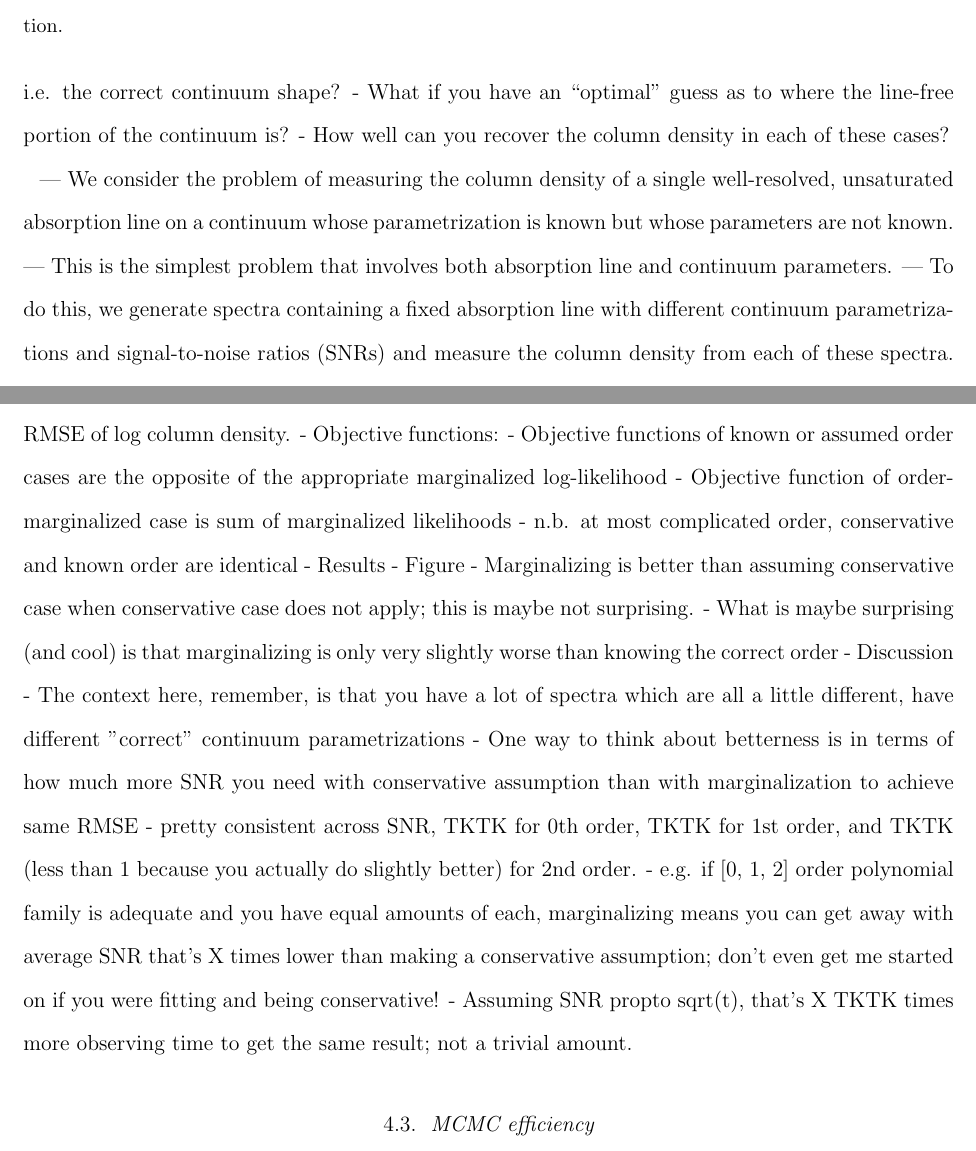
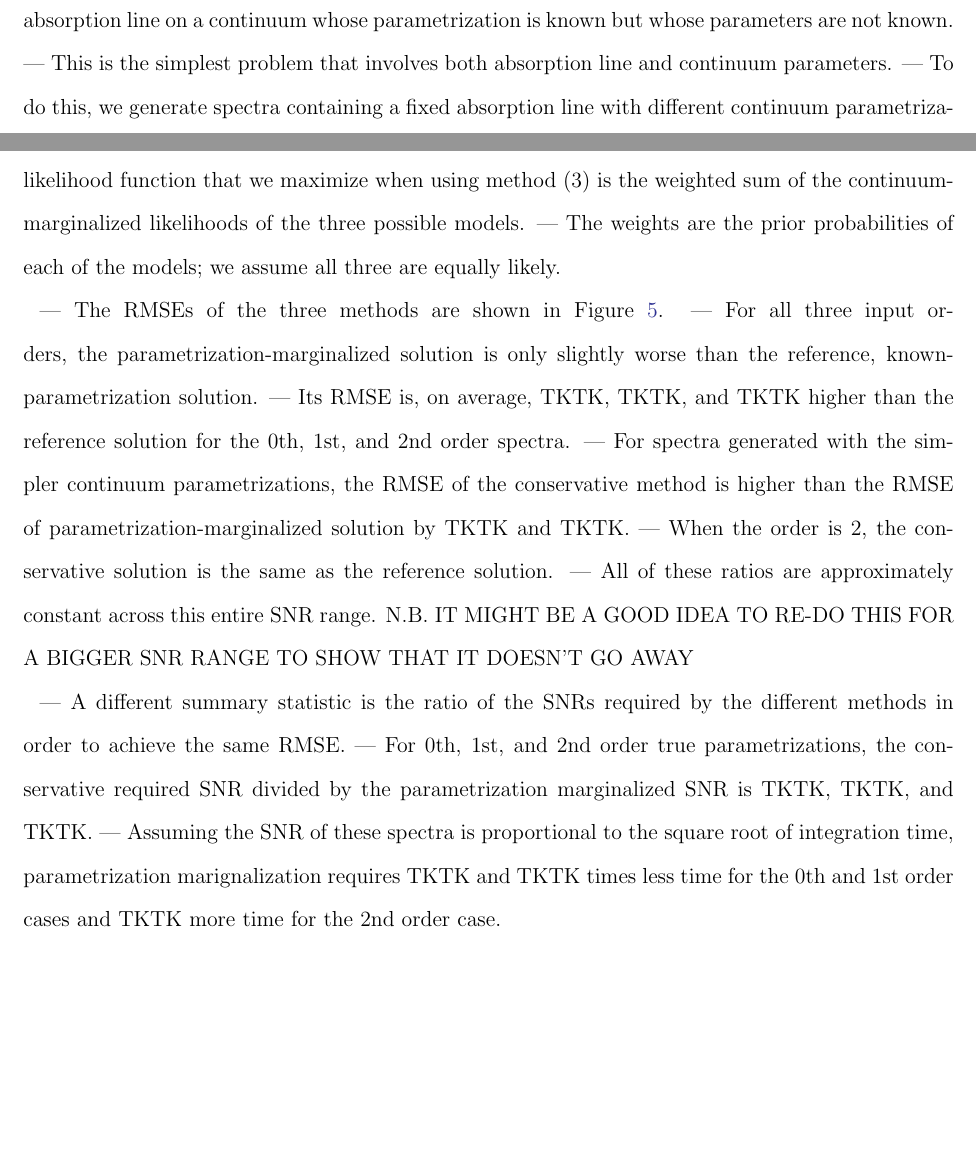
Before and after one commit to ktchrn/analytic-marginalization-paper, a LaTeX paper (main.tex): two parts of pages 12 and 14 of 20 before the commit and two parts of pages 11 and 14 of 20 after it, joined at a grey line, cut at the place of the change, the shorter picture padded with empty space. Compiled offline with pdfLaTeX.

Commit message:
vertical draft of practical test cases 2; pdf version

```diff
--- a/main.tex
+++ b/main.tex
@@ -329,7 +323,3 @@ We find that continuum marginalization can increase the accuracy and precision o
-      - What if you also know the continuum parameters, i.e. the correct continuum shape?
-      - What if you have an ``optimal'' guess as to where the line-free portion of the continuum is?
-    - How well can you recover the column density in each of these cases?
-
 | We consider the problem of measuring the column density of a single well-resolved, unsaturated absorption line on a continuum whose parametrization is known but whose parameters are not known.
 | This is the simplest problem that involves both absorption line and continuum parameters.
 | To do this, we generate spectra containing a fixed absorption line with different continuum parametrizations and signal-to-noise ratios (SNRs) and measure the column density from each of these spectra.
@@ -370,18 +351,0 @@ We find that continuum marginalization can increase the accuracy and precision o
-- Method
-  - As before, make spectra; same number, same orders.
-  - SNRs now 10 to 50; want to show that relative quality is consistent even as SNR gets high
-  - "well" is again RMSE of log column density.
-  - Objective functions:
-    - Objective functions of known or assumed order cases are the opposite of the appropriate marginalized log-likelihood
-    - Objective function of order-marginalized case is sum of marginalized likelihoods
-    - n.b. at most complicated order, conservative and known order are identical
-- Results
-  - Figure
-  - Marginalizing is better than assuming conservative case when conservative case does not apply; this is maybe not surprising.
-  - What is maybe surprising (and cool) is that marginalizing is only very slightly worse than knowing the correct order
-- Discussion
-  - The context here, remember, is that you have a lot of spectra which are all a little different, have different "correct" continuum parametrizations
-  - One way to think about betterness is in terms of how much more SNR you need with conservative assumption than with marginalization to achieve same RMSE
-  - pretty consistent across SNR, TKTK for 0th order, TKTK for 1st order, and TKTK (less than 1 because you actually do slightly better) for 2nd order.
-  - e.g. if [0, 1, 2] order polynomial family is adequate and you have equal amounts of each, marginalizing means you can get away with average SNR that's X times lower than making a conservative assumption; don't even get me started on if you were fitting and being conservative!
-  - Assuming SNR propto sqrt(t), that's X TKTK times more observing time to get the same result; not a trivial amount.
@@ -389,3 +361,17 @@ We find that continuum marginalization can increase the accuracy and precision o
+| The likelihood function that we maximize when using method (3) is the weighted sum of the continuum-marginalized likelihoods of the three possible models.
+| The weights are the prior probabilities of each of the models; we assume all three are equally likely.
+
+| The RMSEs of the three methods are shown in Figure \ref{fig:order-unknown-comparison}.
+| For all three input orders, the parametrization-marginalized solution is only slightly worse than the reference, known-parametrization solution.
+| Its RMSE is, on average, TKTK, TKTK, and TKTK higher than the reference solution for the 0th, 1st, and 2nd order spectra.
+| For spectra generated with the simpler continuum parametrizations, the RMSE of the conservative method is higher than the RMSE of parametrization-marginalized solution by TKTK and TKTK.
+| When the order is 2, the conservative solution is the same as the reference solution.
+| All of these ratios are approximately constant across this entire SNR range.
+N.B. IT MIGHT BE A GOOD IDEA TO RE-DO THIS FOR A BIGGER SNR RANGE TO SHOW THAT IT DOESN'T GO AWAY
+
+| A different summary statistic is the ratio of the SNRs required by the different methods in order to achieve the same RMSE.
+| For 0th, 1st, and 2nd order true parametrizations, the conservative required SNR divided by the parametrization marginalized SNR is TKTK, TKTK, and TKTK.
+| Assuming the SNR of these spectra is proportional to the square root of integration time, parametrization marignalization requires TKTK and TKTK times less time for the 0th and 1st order cases and TKTK more time for the 2nd order case.
 
 \subsection{MCMC efficiency}
 \label{subsec:multiple-absorption-line-test-case}
```
Also changed, not shown: paper.pdf (added), main.tex (22 more changed lines).
